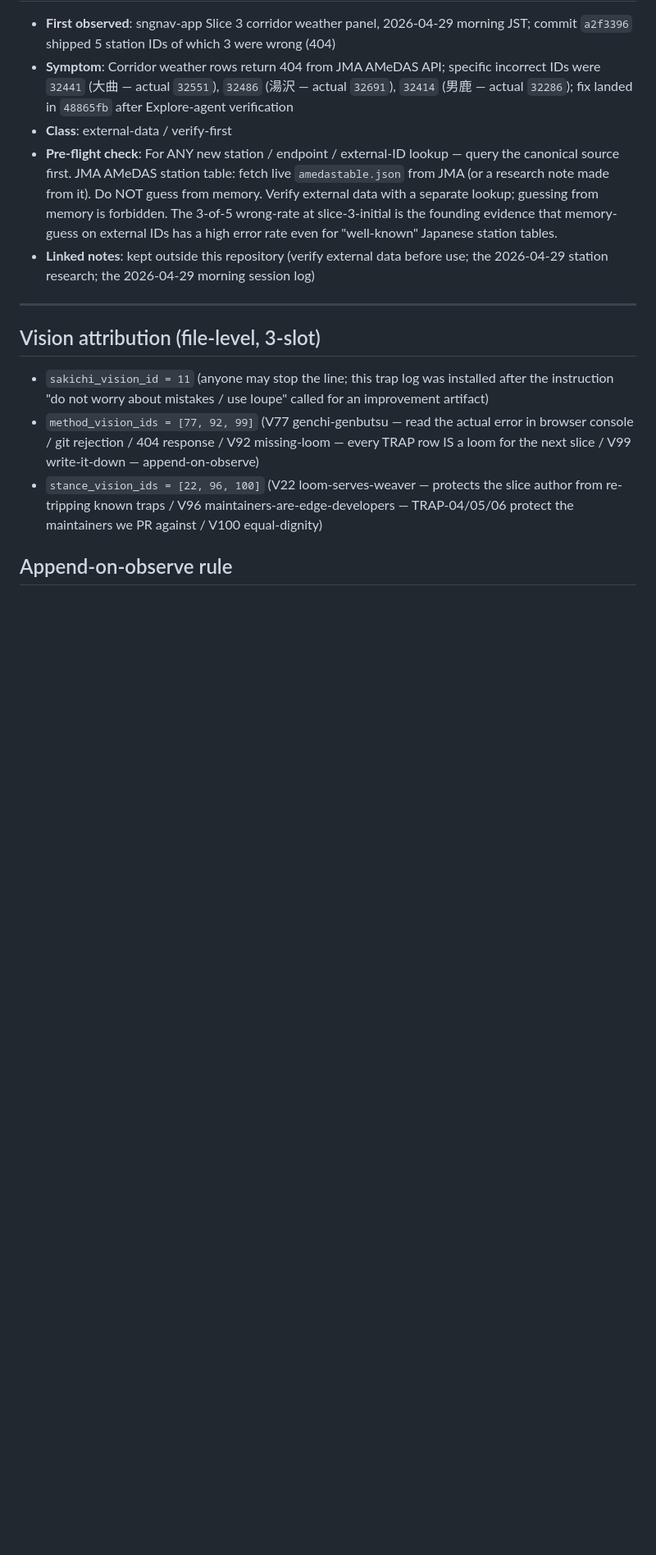
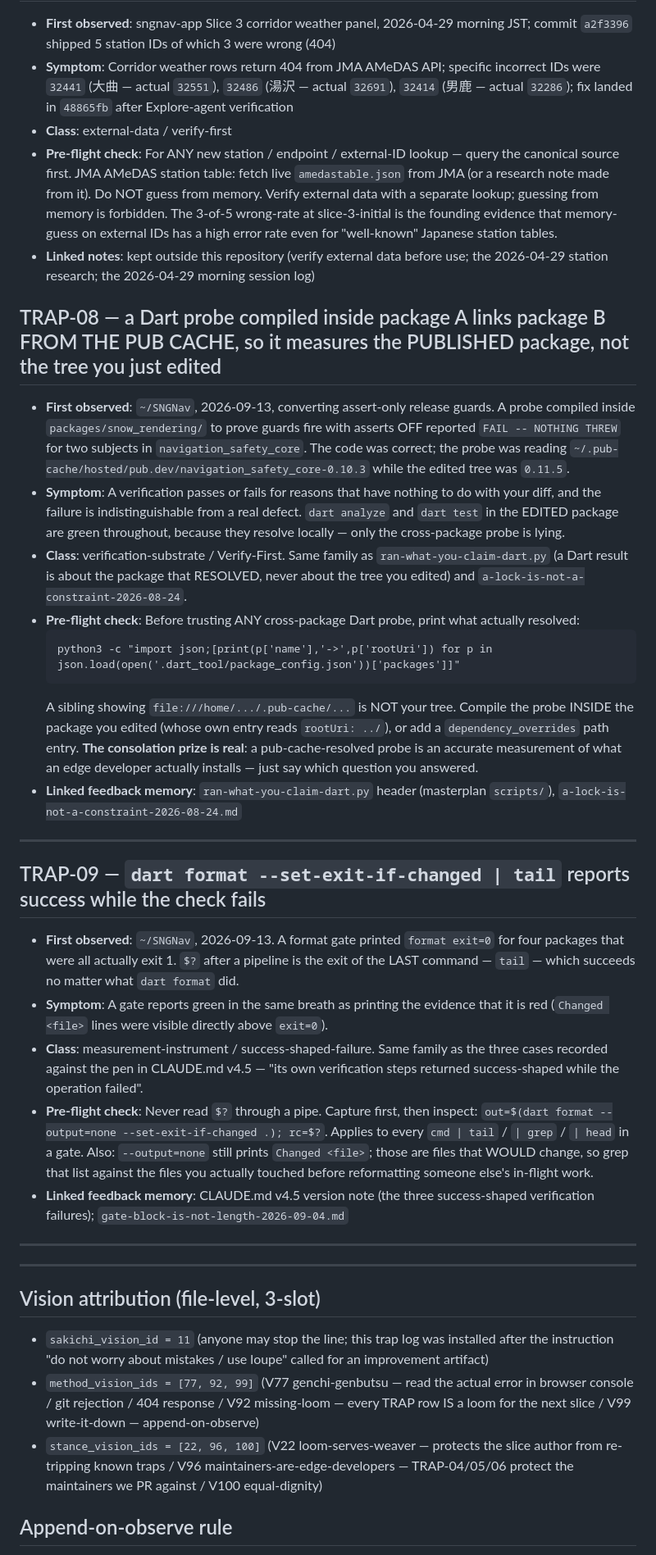
Before and after one commit to aki1770-del/sngnav-app, a Markdown page: ENCOUNTERED_TRAPS.md, the part around the change. Shown at 82% size. GitHub-like rendering; blank space fills up the shorter version.

Commit message:
A cross-package Dart probe measured the published package, and a format gate reported green while failing
TRAP-08 and TRAP-09, appended per FDD bylaws Rule 4 (append-on-observe, same
operational turn), from converting assert-only release guards in ~/SNGNav today.

TRAP-08: a probe compiled inside packages/snow_rendering/ to prove guards fire
with asserts OFF reported "NOTHING THREW" for two subjects in
navigation_safety_core. The code was correct. The probe had linked
~/.pub-cache/hosted/pub.dev/navigation_safety_core-0.10.3 while the edited tree
was 0.11.5. `dart analyze` and `dart test` were green in the edited package
throughout, because they resolve locally -- only the cross-package probe lied,
and it lied in the exact shape of a real defect. Pre-flight: print
package_config.json before trusting any cross-package probe. The consolation is
real: a pub-cache-resolved probe accurately measures what an edge developer
installs. Say which question you answered.

TRAP-09: `dart format --output=none --set-exit-if-changed . | tail` printed
"exit=0" for four packages that were all exit 1, because `$?` after a pipeline
belongs to `tail`. The gate reported green directly beneath the `Changed <file>`
lines that were its own evidence of red. Capture, then inspect.

````diff
--- a/ENCOUNTERED_TRAPS.md
+++ b/ENCOUNTERED_TRAPS.md
@@ -82,6 +82,30 @@ The instruction ("do not worry about mistakes / use loupe") called for a lasting
 - **Pre-flight check**: For ANY new station / endpoint / external-ID lookup — query the canonical source first. JMA AMeDAS station table: fetch live `amedastable.json` from JMA (or a research note made from it). Do NOT guess from memory. Verify external data with a separate lookup; guessing from memory is forbidden. The 3-of-5 wrong-rate at slice-3-initial is the founding evidence that memory-guess on external IDs has a high error rate even for "well-known" Japanese station tables.
 - **Linked notes**: kept outside this repository (verify external data before use; the 2026-04-29 station research; the 2026-04-29 morning session log)
 
+## TRAP-08 — a Dart probe compiled inside package A links package B FROM THE PUB CACHE, so it measures the PUBLISHED package, not the tree you just edited
+
+- **First observed**: `~/SNGNav`, 2026-09-13, converting assert-only release guards. A probe compiled inside `packages/snow_rendering/` to prove guards fire with asserts OFF reported `FAIL -- NOTHING THREW` for two subjects in `navigation_safety_core`. The code was correct; the probe was reading `~/.pub-cache/hosted/pub.dev/navigation_safety_core-0.10.3` while the edited tree was `0.11.5`.
+- **Symptom**: A verification passes or fails for reasons that have nothing to do with your diff, and the failure is indistinguishable from a real defect. `dart analyze` and `dart test` in the EDITED package are green throughout, because they resolve locally — only the cross-package probe is lying.
+- **Class**: verification-substrate / Verify-First. Same family as `ran-what-you-claim-dart.py` (a Dart result is about the package that RESOLVED, never about the tree you edited) and `a-lock-is-not-a-constraint-2026-08-24`.
+- **Pre-flight check**: Before trusting ANY cross-package Dart probe, print what actually resolved:
+  ```
+  python3 -c "import json;[print(p['name'],'->',p['rootUri']) for p in json.load(open('.dart_tool/package_config.json'))['packages']]"
+  ```
+  A sibling showing `file:///home/.../.pub-cache/...` is NOT your tree. Compile the probe INSIDE the package you edited (whose own entry reads `rootUri: ../`), or add a `dependency_overrides` path entry. **The consolation prize is real**: a pub-cache-resolved probe is an accurate measurement of what an edge developer actually installs — just say which question you answered.
+- **Linked feedback memory**: `ran-what-you-claim-dart.py` header (masterplan `scripts/`), `a-lock-is-not-a-constraint-2026-08-24.md`
+
+---
+
+## TRAP-09 — `dart format --set-exit-if-changed | tail` reports success while the check fails
+
+- **First observed**: `~/SNGNav`, 2026-09-13. A format gate printed `format exit=0` for four packages that were all actually exit 1. `$?` after a pipeline is the exit of the LAST command — `tail` — which succeeds no matter what `dart format` did.
+- **Symptom**: A gate reports green in the same breath as printing the evidence that it is red (`Changed <file>` lines were visible directly above `exit=0`).
+- **Class**: measurement-instrument / success-shaped-failure. Same family as the three cases recorded against the pen in CLAUDE.md v4.5 — "its own verification steps returned success-shaped while the operation failed".
+- **Pre-flight check**: Never read `$?` through a pipe. Capture first, then inspect: `out=$(dart format --output=none --set-exit-if-changed .); rc=$?`. Applies to every `cmd | tail` / `| grep` / `| head` in a gate. Also: `--output=none` still prints `Changed <file>`; those are files that WOULD change, so grep that list against the files you actually touched before reformatting someone else's in-flight work.
+- **Linked feedback memory**: CLAUDE.md v4.5 version note (the three success-shaped verification failures); `gate-block-is-not-length-2026-09-04.md`
+
+---
+
 ---
 
 ## Vision attribution (file-level, 3-slot)
````
